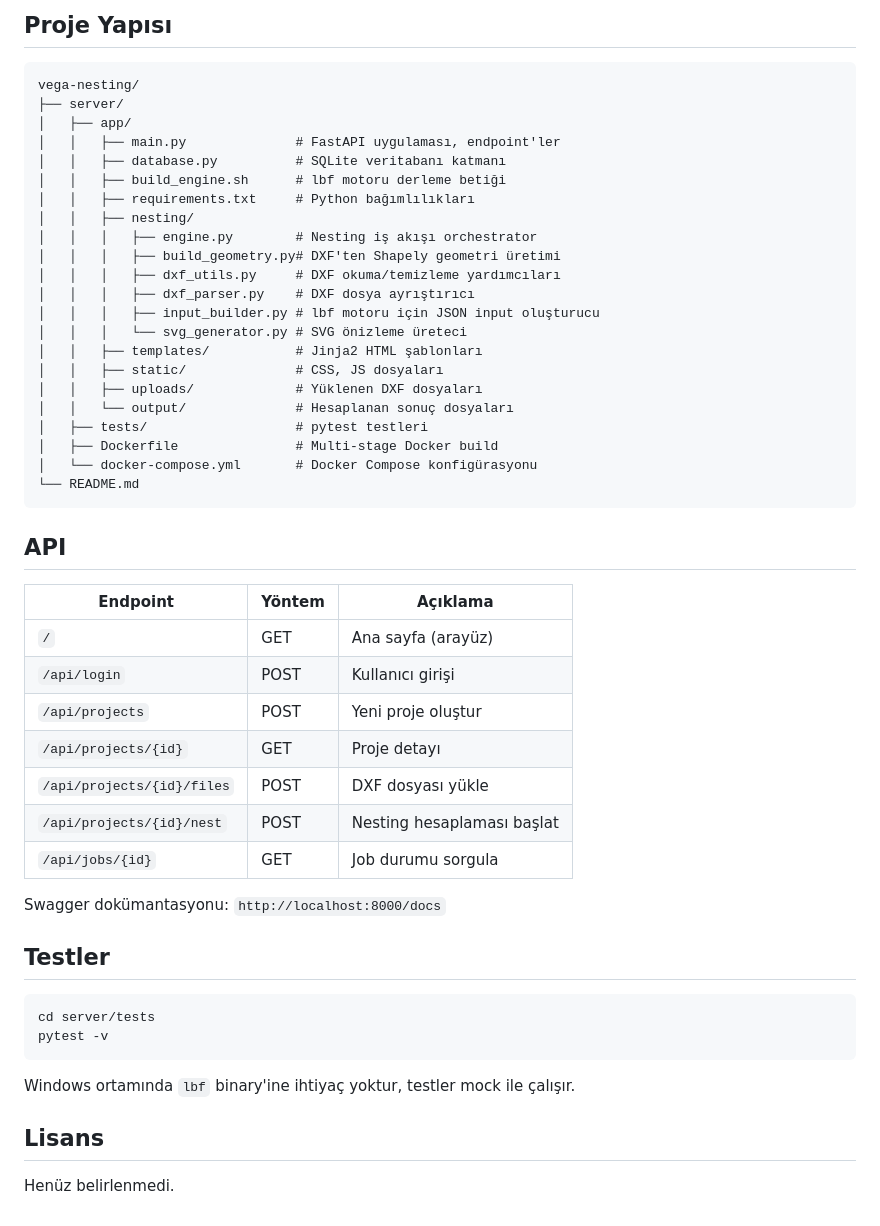
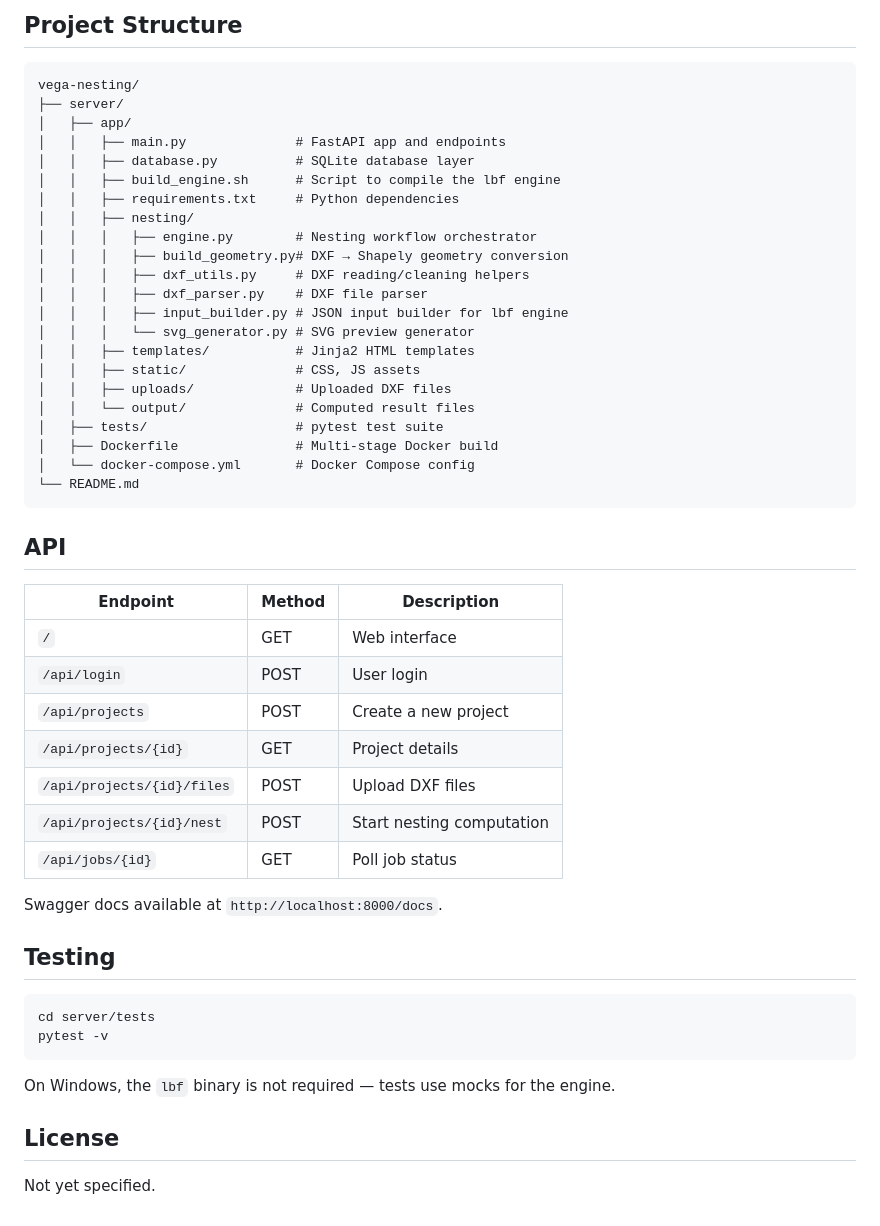
Before and after one commit to sngzege/vega-nesting, a Markdown page: README.md, the part around one of its changes. GitHub-like rendering.

````diff
--- a/README.md
+++ b/README.md
@@ -80,54 +78,54 @@ Projeler kaydedilir, daha sonra tekrar açılabilir.
 
-## Proje Yapısı
+## Project Structure
 
 ```
 vega-nesting/
 ├── server/
 │   ├── app/
-│   │   ├── main.py              # FastAPI uygulaması, endpoint'ler
-│   │   ├── database.py          # SQLite veritabanı katmanı
-│   │   ├── build_engine.sh      # lbf motoru derleme betiği
-│   │   ├── requirements.txt     # Python bağımlılıkları
+│   │   ├── main.py              # FastAPI app and endpoints
+│   │   ├── database.py          # SQLite database layer
+│   │   ├── build_engine.sh      # Script to compile the lbf engine
+│   │   ├── requirements.txt     # Python dependencies
 │   │   ├── nesting/
-│   │   │   ├── engine.py        # Nesting iş akışı orchestrator
-│   │   │   ├── build_geometry.py# DXF'ten Shapely geometri üretimi
-│   │   │   ├── dxf_utils.py     # DXF okuma/temizleme yardımcıları
-│   │   │   ├── dxf_parser.py    # DXF dosya ayrıştırıcı
-│   │   │   ├── input_builder.py # lbf motoru için JSON input oluşturucu
-│   │   │   └── svg_generator.py # SVG önizleme üreteci
-│   │   ├── templates/           # Jinja2 HTML şablonları
-│   │   ├── static/              # CSS, JS dosyaları
-│   │   ├── uploads/             # Yüklenen DXF dosyaları
-│   │   └── output/              # Hesaplanan sonuç dosyaları
-│   ├── tests/                   # pytest testleri
+│   │   │   ├── engine.py        # Nesting workflow orchestrator
+│   │   │   ├── build_geometry.py# DXF → Shapely geometry conversion
+│   │   │   ├── dxf_utils.py     # DXF reading/cleaning helpers
+│   │   │   ├── dxf_parser.py    # DXF file parser
+│   │   │   ├── input_builder.py # JSON input builder for lbf engine
+│   │   │   └── svg_generator.py # SVG preview generator
+│   │   ├── templates/           # Jinja2 HTML templates
+│   │   ├── static/              # CSS, JS assets
+│   │   ├── uploads/             # Uploaded DXF files
+│   │   └── output/              # Computed result files
+│   ├── tests/                   # pytest test suite
 │   ├── Dockerfile               # Multi-stage Docker build
-│   └── docker-compose.yml       # Docker Compose konfigürasyonu
+│   └── docker-compose.yml       # Docker Compose config
 └── README.md
 ```
 
 ## API
 
-| Endpoint | Yöntem | Açıklama |
-|----------|--------|----------|
-| `/` | GET | Ana sayfa (arayüz) |
-| `/api/login` | POST | Kullanıcı girişi |
-| `/api/projects` | POST | Yeni proje oluştur |
-| `/api/projects/{id}` | GET | Proje detayı |
-| `/api/projects/{id}/files` | POST | DXF dosyası yükle |
-| `/api/projects/{id}/nest` | POST | Nesting hesaplaması başlat |
-| `/api/jobs/{id}` | GET | Job durumu sorgula |
+| Endpoint | Method | Description |
+|----------|--------|-------------|
+| `/` | GET | Web interface |
+| `/api/login` | POST | User login |
+| `/api/projects` | POST | Create a new project |
+| `/api/projects/{id}` | GET | Project details |
+| `/api/projects/{id}/files` | POST | Upload DXF files |
+| `/api/projects/{id}/nest` | POST | Start nesting computation |
+| `/api/jobs/{id}` | GET | Poll job status |
 
-Swagger dokümantasyonu: `http://localhost:8000/docs`
+Swagger docs available at `http://localhost:8000/docs`.
 
-## Testler
+## Testing
 
 ```bash
 cd server/tests
 pytest -v
 ```
 
-Windows ortamında `lbf` binary'ine ihtiyaç yoktur, testler mock ile çalışır.
+On Windows, the `lbf` binary is not required — tests use mocks for the engine.
 
-## Lisans
+## License
 
-Henüz belirlenmedi.
+Not yet specified.
````
Also changed, not shown: other parts of README.md (+37 -39 lines).
